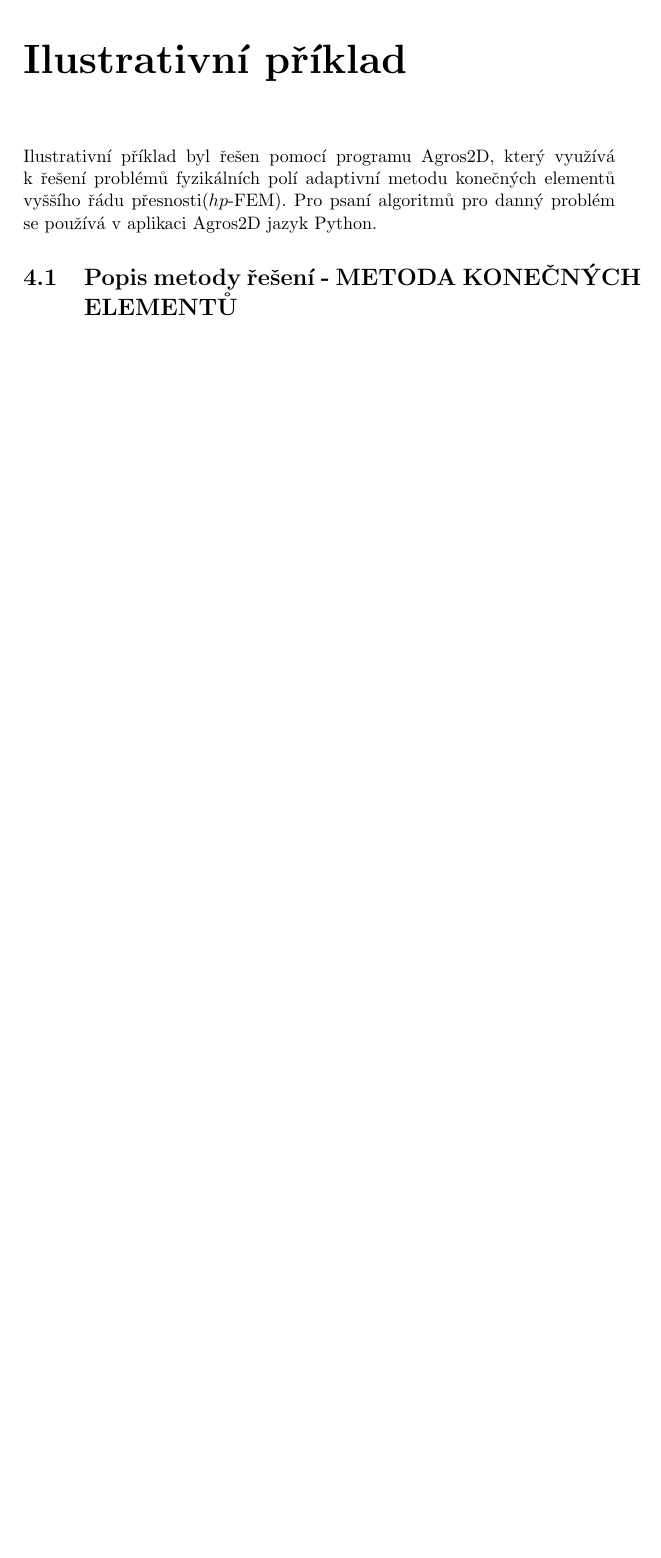
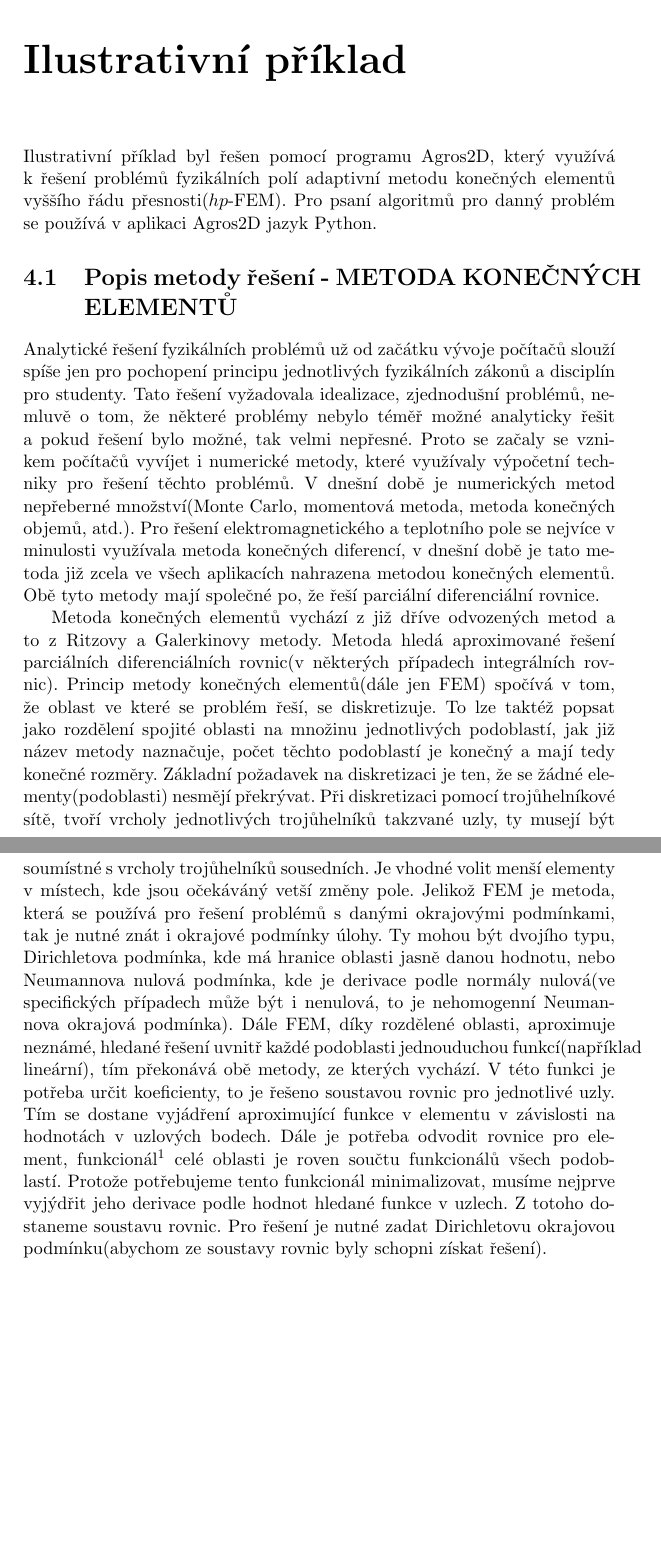
Before and after one commit to HrbekJan/Bakalarska-Prace, a LaTeX thesis (bakalarska_prace.tex, which reads ilustrativni_priklad.tex): part of page 11 of 17 before the commit and two parts of pages 11 and 12 of 18 after it, the two joined at a grey line, cut so that both start at the same text, the shorter picture padded with empty space. Compiled offline with pdfLaTeX.

Commit message:
Popis FEM

```diff
--- a/ilustrativni_priklad.tex
+++ b/ilustrativni_priklad.tex
@@ -2,3 +2,7 @@
 \label{ilustrativni_priklad}
 Ilustrativní příklad byl řešen pomocí programu Agros2D, který využívá k řešení problémů fyzikálních polí adaptivní metodu konečných elementů vyššího řádu přesnosti($hp$-FEM). Pro psaní algoritmů pro danný problém se používá v aplikaci Agros2D jazyk Python.
 \section{Popis metody řešení - METODA KONEČNÝCH ELEMENTŮ}
+Analytické řešení fyzikálních problémů už od začátku vývoje počítačů slouží spíše jen pro pochopení principu jednotlivých fyzikálních zákonů a disciplín pro studenty. Tato řešení vyžadovala idealizace, zjednodušní problémů, nemluvě o tom, že některé problémy nebylo téměř možné analyticky řešit a pokud řešení bylo možné, tak velmi nepřesné. Proto se začaly se vznikem počítačů vyvíjet i numerické metody, které využívaly výpočetní techniky pro řešení těchto problémů. V dnešní době je numerických metod nepřeberné množství(Monte Carlo, momentová metoda, metoda konečných objemů, atd.). Pro řešení elektromagnetického a teplotního pole se nejvíce v minulosti využívala metoda konečných diferencí, v dnešní době je tato metoda již zcela ve všech aplikacích nahrazena metodou konečných elementů. Obě tyto metody mají společné po, že řeší parciální diferenciální rovnice.
+
+Metoda konečných elementů vychází z již dříve odvozených metod a to z Ritzovy a Galerkinovy metody. Metoda hledá aproximované řešení parciálních diferenciálních rovnic(v některých případech integrálních rovnic).
+Princip metody konečných elementů(dále jen FEM) spočívá v tom, že oblast ve které se problém řeší, se diskretizuje. To lze taktéž popsat jako rozdělení spojité oblasti na množinu jednotlivých podoblastí, jak již název metody naznačuje, počet těchto podoblastí je konečný a mají tedy konečné rozměry. Základní požadavek na diskretizaci je ten, že se žádné elementy(podoblasti) nesmějí překrývat. Při diskretizaci pomocí trojůhelníkové sítě, tvoří vrcholy jednotlivých trojůhelníků takzvané uzly, ty musejí být soumístné s vrcholy trojůhelníků sousedních. Je vhodné volit menší elementy v místech, kde jsou očekáváný vetší změny pole. Jelikož FEM je metoda, která se používá pro řešení problémů s danými okrajovými podmínkami, tak je nutné znát i okrajové podmínky úlohy. Ty mohou být dvojího typu, Dirichletova podmínka, kde má hranice oblasti jasně danou hodnotu, nebo Neumannova nulová podmínka, kde je derivace podle normály nulová(ve specifických případech může být i nenulová, to je nehomogenní Neumannova okrajová podmínka). Dále FEM, díky rozdělené oblasti, aproximuje neznámé, hledané řešení uvnitř každé podoblasti jednouduchou funkcí(například lineární), tím překonává obě metody, ze kterých vychází. V této funkci je potřeba určit koeficienty, to je řešeno soustavou rovnic pro jednotlivé uzly. Tím se dostane vyjádření aproximující funkce v elementu v závislosti na hodnotách v uzlových bodech. Dále je potřeba odvodit rovnice pro element, funkcionál\footnote[1]{Funkcionál je matematický operátor, který zobrazuje prostor funkcí(vektorový prostor) do množiny komplexních čísel(skalárů)} celé oblasti je roven součtu funkcionálů všech podoblastí. Protože potřebujeme tento funkcionál minimalizovat, musíme nejprve vyjýdřit jeho derivace podle hodnot hledané funkce v uzlech. Z totoho dostaneme soustavu rovnic. Pro řešení je nutné zadat Dirichletovu okrajovou podmínku(abychom ze soustavy rovnic byly schopni získat řešení).
```
